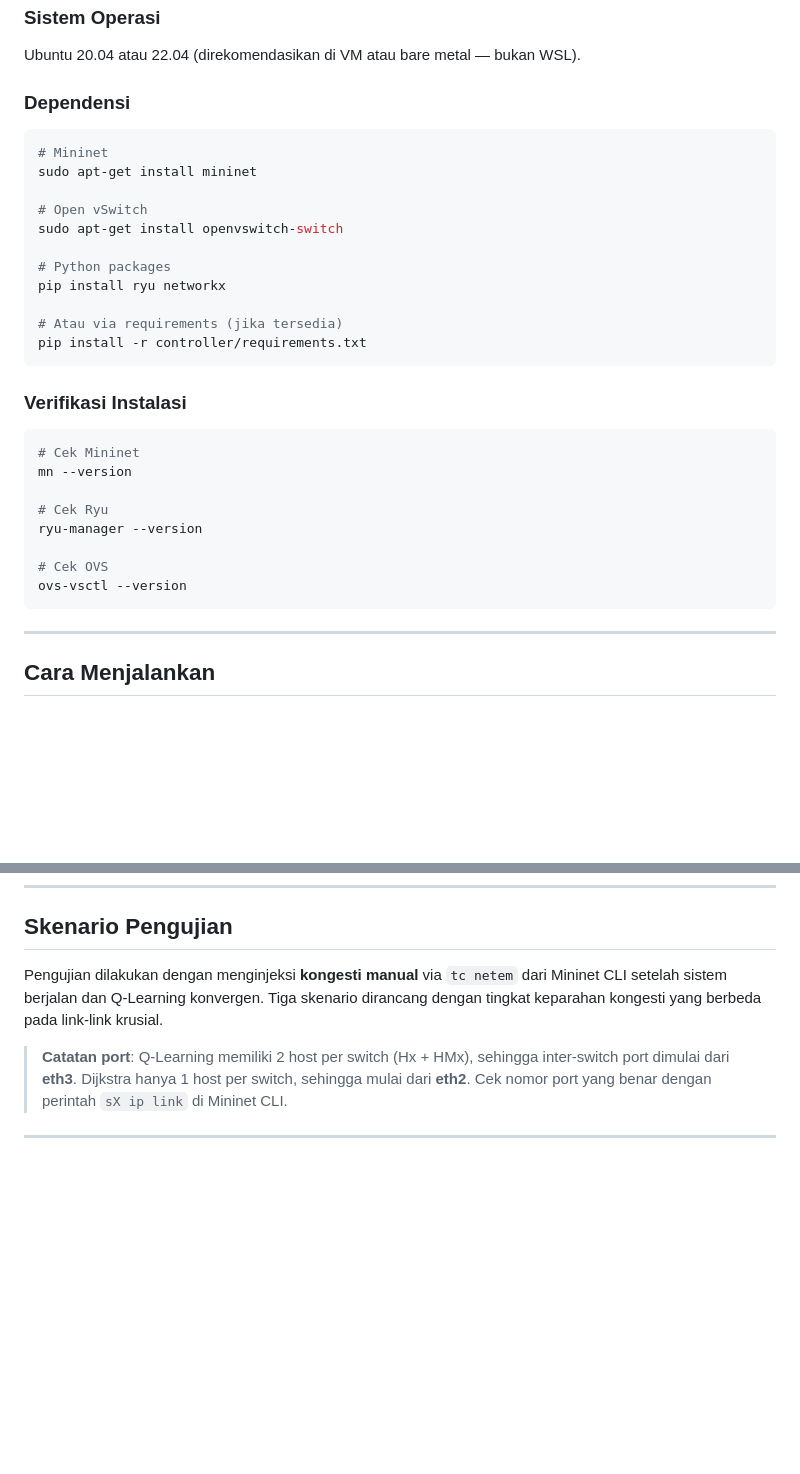
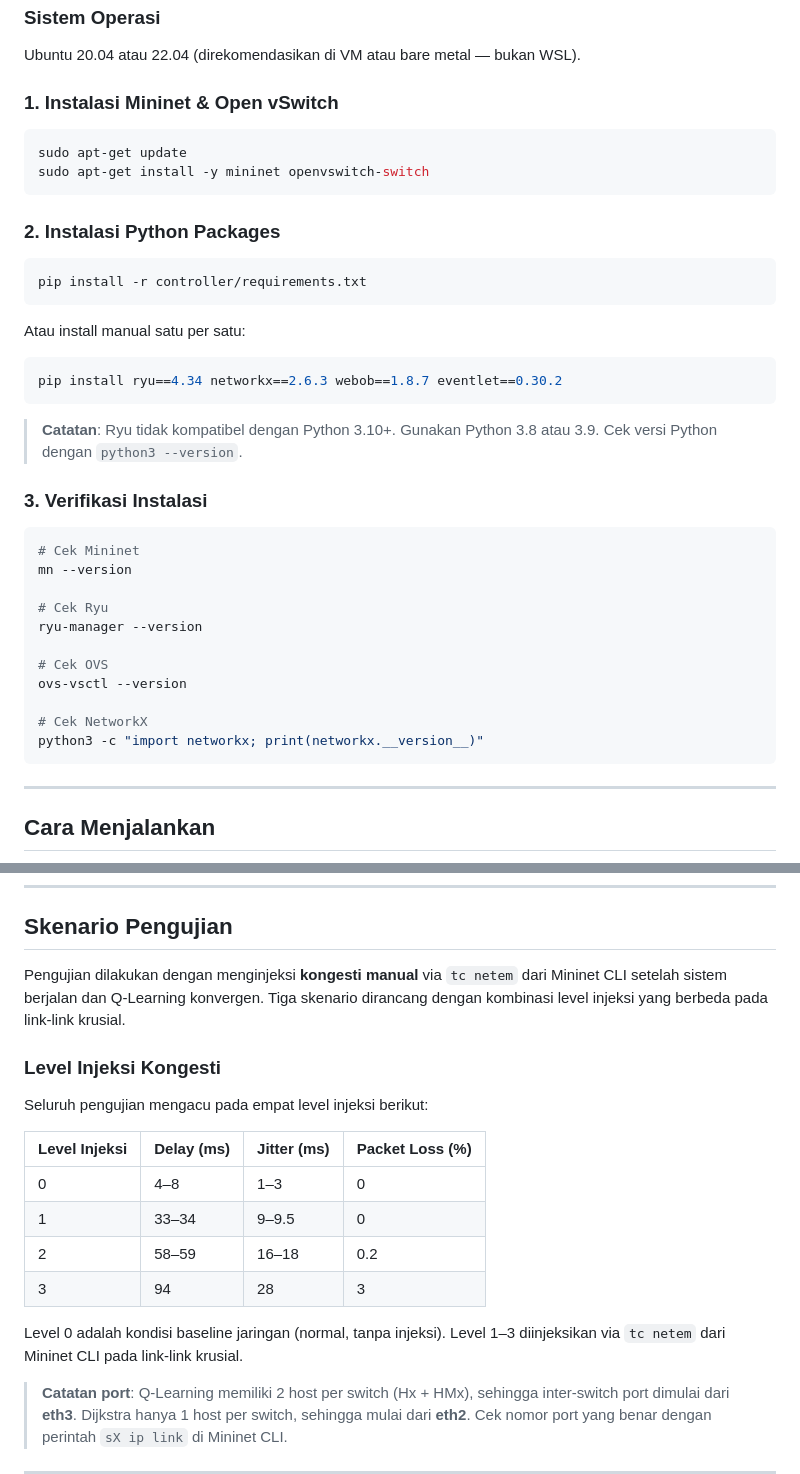
Before and after one commit to riftanriasdie/sdn-qlearning-adaptive-routing, a Markdown page: README.md, 2 parts joined by grey strips. GitHub-like rendering; blank space fills up the shorter version.

````diff
--- a/README.md
+++ b/README.md
@@ -227,23 +230,29 @@ sdn-qlearning-adaptive-routing/
 ### Sistem Operasi
 Ubuntu 20.04 atau 22.04 (direkomendasikan di VM atau bare metal — bukan WSL).
 
-### Dependensi
+### 1. Instalasi Mininet & Open vSwitch
 
 ```bash
-# Mininet
-sudo apt-get install mininet
+sudo apt-get update
+sudo apt-get install -y mininet openvswitch-switch
+```
 
-# Open vSwitch
-sudo apt-get install openvswitch-switch
+### 2. Instalasi Python Packages
 
-# Python packages
-pip install ryu networkx
-
-# Atau via requirements (jika tersedia)
+```bash
 pip install -r controller/requirements.txt
 ```
 
-### Verifikasi Instalasi
+Atau install manual satu per satu:
+
+```bash
+pip install ryu==4.34 networkx==2.6.3 webob==1.8.7 eventlet==0.30.2
+```
+
+> **Catatan**: Ryu tidak kompatibel dengan Python 3.10+. Gunakan Python 3.8 atau 3.9.
+> Cek versi Python dengan `python3 --version`.
+
+### 3. Verifikasi Instalasi
 
 ```bash
 # Cek Mininet
@@ -254,6 +263,9 @@ ryu-manager --version
 
 # Cek OVS
 ovs-vsctl --version
+
+# Cek NetworkX
+python3 -c "import networkx; print(networkx.__version__)"
 ```
 
 ---
@@ -323,8 +335,22 @@ sudo mn -c
 ## Skenario Pengujian
 
 Pengujian dilakukan dengan menginjeksi **kongesti manual** via `tc netem` dari Mininet CLI
-setelah sistem berjalan dan Q-Learning konvergen. Tiga skenario dirancang dengan tingkat
-keparahan kongesti yang berbeda pada link-link krusial.
+setelah sistem berjalan dan Q-Learning konvergen. Tiga skenario dirancang dengan kombinasi
+level injeksi yang berbeda pada link-link krusial.
+
+### Level Injeksi Kongesti
+
+Seluruh pengujian mengacu pada empat level injeksi berikut:
+
+| Level Injeksi | Delay (ms) | Jitter (ms) | Packet Loss (%) |
+|---|---|---|---|
+| 0 | 4–8 | 1–3 | 0 |
+| 1 | 33–34 | 9–9.5 | 0 |
+| 2 | 58–59 | 16–18 | 0.2 |
+| 3 | 94 | 28 | 3 |
+
+Level 0 adalah kondisi baseline jaringan (normal, tanpa injeksi).
+Level 1–3 diinjeksikan via `tc netem` dari Mininet CLI pada link-link krusial.
 
 > **Catatan port**: Q-Learning memiliki 2 host per switch (Hx + HMx), sehingga inter-switch
 > port dimulai dari **eth3**. Dijkstra hanya 1 host per switch, sehingga mulai dari **eth2**.
````
Also changed, not shown: other parts of README.md (+17 -14 lines).
